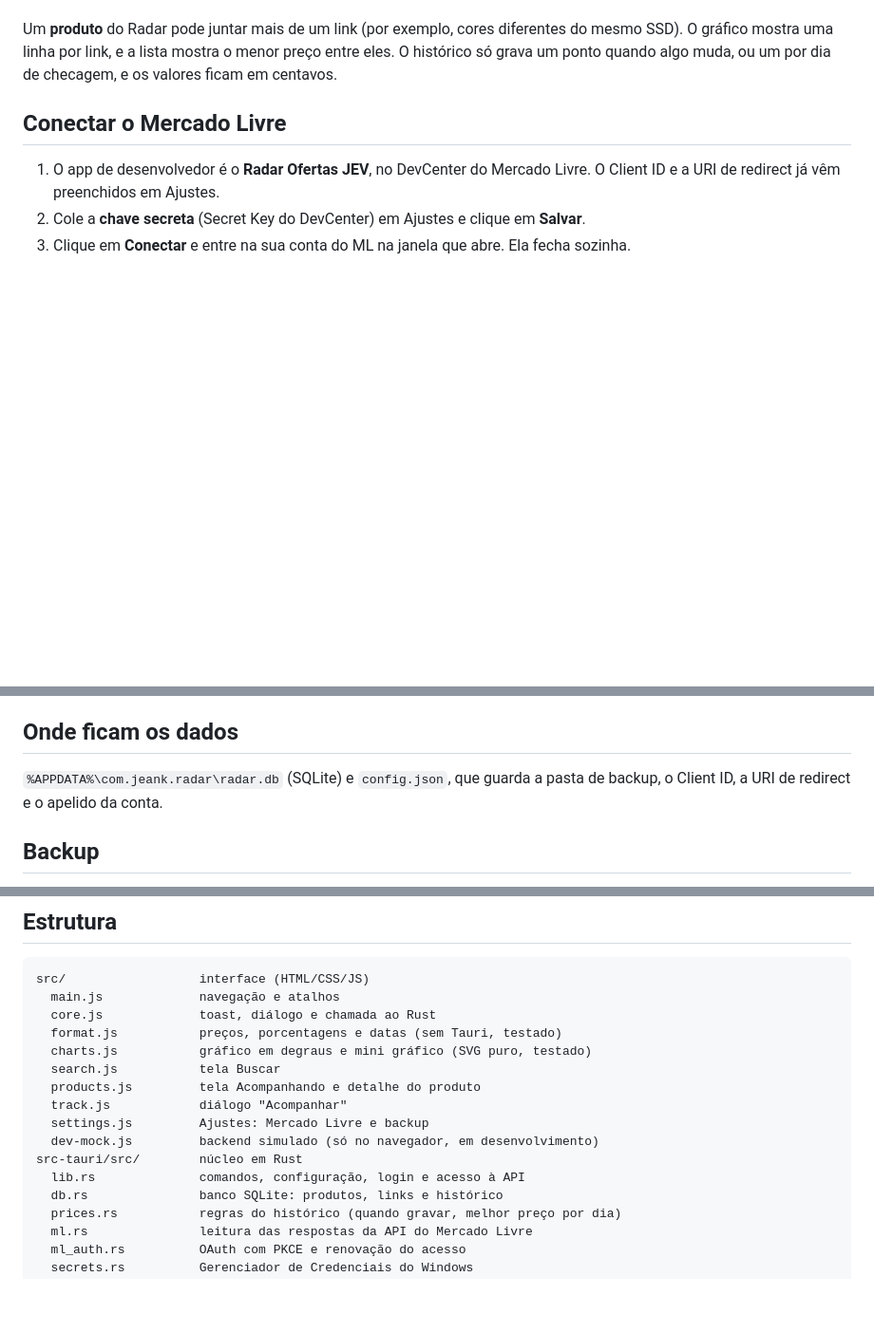
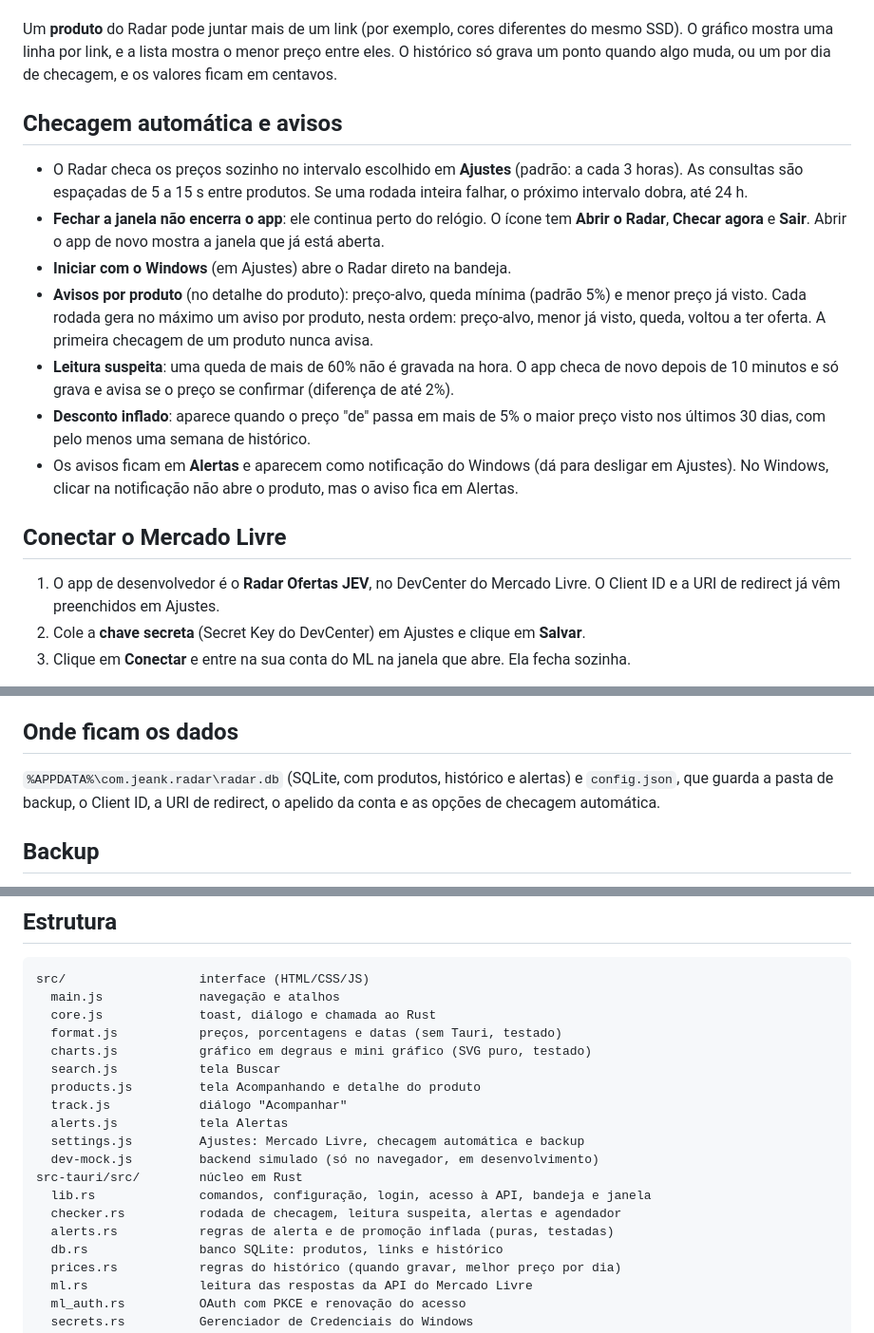
Before and after one commit to jeankremer/RadarDePrecos, a Markdown page: README.md, 3 parts joined by grey strips. Shown at 95% size. Drawn GitHub-style; blank space fills up the shorter version.

Commit message:
README da etapa 2: checagem automática, bandeja e avisos
Co-Authored-By: Claude Opus 5.5 <noreply@anthropic.com>

```diff
--- a/README.md
+++ b/README.md
@@ -30,6 +31,23 @@ Um **produto** do Radar pode juntar mais de um link (por exemplo, cores diferent
 linha por link, e a lista mostra o menor preço entre eles. O histórico só grava um ponto quando algo muda, ou um por
 dia de checagem, e os valores ficam em centavos.
 
+## Checagem automática e avisos
+
+- O Radar checa os preços sozinho no intervalo escolhido em **Ajustes** (padrão: a cada 3 horas). As consultas são
+  espaçadas de 5 a 15 s entre produtos. Se uma rodada inteira falhar, o próximo intervalo dobra, até 24 h.
+- **Fechar a janela não encerra o app**: ele continua perto do relógio. O ícone tem **Abrir o Radar**, **Checar agora**
+  e **Sair**. Abrir o app de novo mostra a janela que já está aberta.
+- **Iniciar com o Windows** (em Ajustes) abre o Radar direto na bandeja.
+- **Avisos por produto** (no detalhe do produto): preço-alvo, queda mínima (padrão 5%) e menor preço já visto. Cada
+  rodada gera no máximo um aviso por produto, nesta ordem: preço-alvo, menor já visto, queda, voltou a ter oferta. A
+  primeira checagem de um produto nunca avisa.
+- **Leitura suspeita**: uma queda de mais de 60% não é gravada na hora. O app checa de novo depois de 10 minutos e só
+  grava e avisa se o preço se confirmar (diferença de até 2%).
+- **Desconto inflado**: aparece quando o preço "de" passa em mais de 5% o maior preço visto nos últimos 30 dias, com
+  pelo menos uma semana de histórico.
+- Os avisos ficam em **Alertas** e aparecem como notificação do Windows (dá para desligar em Ajustes). No Windows, clicar
+  na notificação não abre o produto, mas o aviso fica em Alertas.
+
 ## Conectar o Mercado Livre
 
 1. O app de desenvolvedor é o **Radar Ofertas JEV**, no DevCenter do Mercado Livre. O Client ID e a URI de redirect já
@@ -44,8 +62,8 @@ Se ficar muito tempo sem uso, o app pede para conectar de novo.
 
 ## Onde ficam os dados
 
-`%APPDATA%\com.jeank.radar\radar.db` (SQLite) e `config.json`, que guarda a pasta de backup, o Client ID, a URI de
-redirect e o apelido da conta.
+`%APPDATA%\com.jeank.radar\radar.db` (SQLite, com produtos, histórico e alertas) e `config.json`, que guarda a pasta de
+backup, o Client ID, a URI de redirect, o apelido da conta e as opções de checagem automática.
 
 ## Backup
 
@@ -94,10 +112,13 @@ src/                  interface (HTML/CSS/JS)
   search.js           tela Buscar
   products.js         tela Acompanhando e detalhe do produto
   track.js            diálogo "Acompanhar"
-  settings.js         Ajustes: Mercado Livre e backup
+  alerts.js           tela Alertas
+  settings.js         Ajustes: Mercado Livre, checagem automática e backup
   dev-mock.js         backend simulado (só no navegador, em desenvolvimento)
 src-tauri/src/        núcleo em Rust
-  lib.rs              comandos, configuração, login e acesso à API
+  lib.rs              comandos, configuração, login, acesso à API, bandeja e janela
+  checker.rs          rodada de checagem, leitura suspeita, alertas e agendador
+  alerts.rs           regras de alerta e de promoção inflada (puras, testadas)
   db.rs               banco SQLite: produtos, links e histórico
   prices.rs           regras do histórico (quando gravar, melhor preço por dia)
   ml.rs               leitura das respostas da API do Mercado Livre
```
Also changed, not shown: other parts of README.md (+2 -1 lines).
